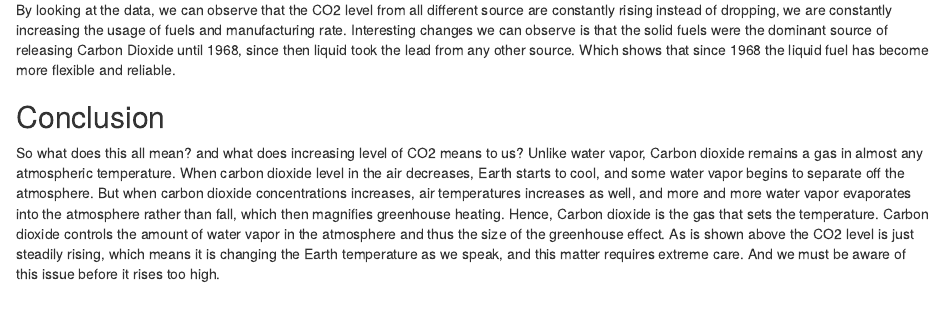
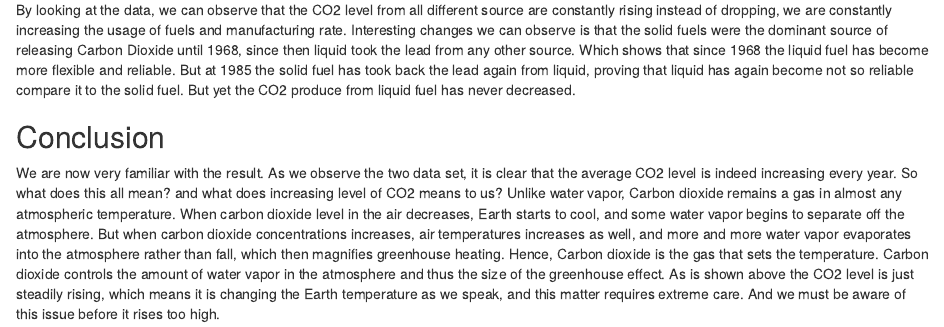
Before and after one commit to Kimjin012/info201-final-project-28, an R Markdown document (index.rmd): the page in a window 1100 px wide, from 1200 px down. Rendered offline with R 4.5, knitr and Pandoc, with nearby package versions; some code elsewhere in the file could not run offline.

Commit message:
index change

````diff
--- a/index.rmd
+++ b/index.rmd
@@ -39,9 +39,10 @@ Now let’s look at what is causing the CO2 level to rise every year and how muc
 plot(pressure)
 ```
 
-By looking at the data, we can observe that the CO2 level from all different source are constantly rising instead of dropping, we are constantly increasing the usage of fuels and manufacturing rate. Interesting changes we can observe is that the solid fuels were the dominant source of releasing Carbon Dioxide until 1968, since then liquid took the lead from any other source. Which shows that since 1968 the liquid fuel has become more flexible and reliable.
+By looking at the data, we can observe that the CO2 level from all different source are constantly rising instead of dropping, we are constantly increasing the usage of fuels and manufacturing rate. Interesting changes we can observe is that the solid fuels were the dominant source of releasing Carbon Dioxide until 1968, since then liquid took the lead from any other source. Which shows that since 1968 the liquid fuel has become more flexible and reliable. But at 1985 the solid fuel has took back the lead again from liquid, proving that liquid has again become not so reliable compare it to the solid fuel. But yet the CO2 produce from liquid fuel has never decreased.
 
 ## Conclusion
+We are now very familiar with the result. As we observe the two data set, it is clear that the average CO2 level is indeed increasing every year.
 So what does this all mean? and what does increasing level of CO2 means to us?
 Unlike water vapor, Carbon dioxide remains a gas in almost any atmospheric temperature. When carbon dioxide level in the air decreases, Earth starts to cool, and some water vapor begins to separate off the atmosphere. But when carbon dioxide concentrations increases, air temperatures increases as well, and more and more water vapor evaporates into the atmosphere rather than fall, which then magnifies greenhouse heating.
 Hence, Carbon dioxide is the gas that sets the temperature. Carbon dioxide controls the amount of water vapor in the atmosphere and thus the size of the greenhouse effect.
````
